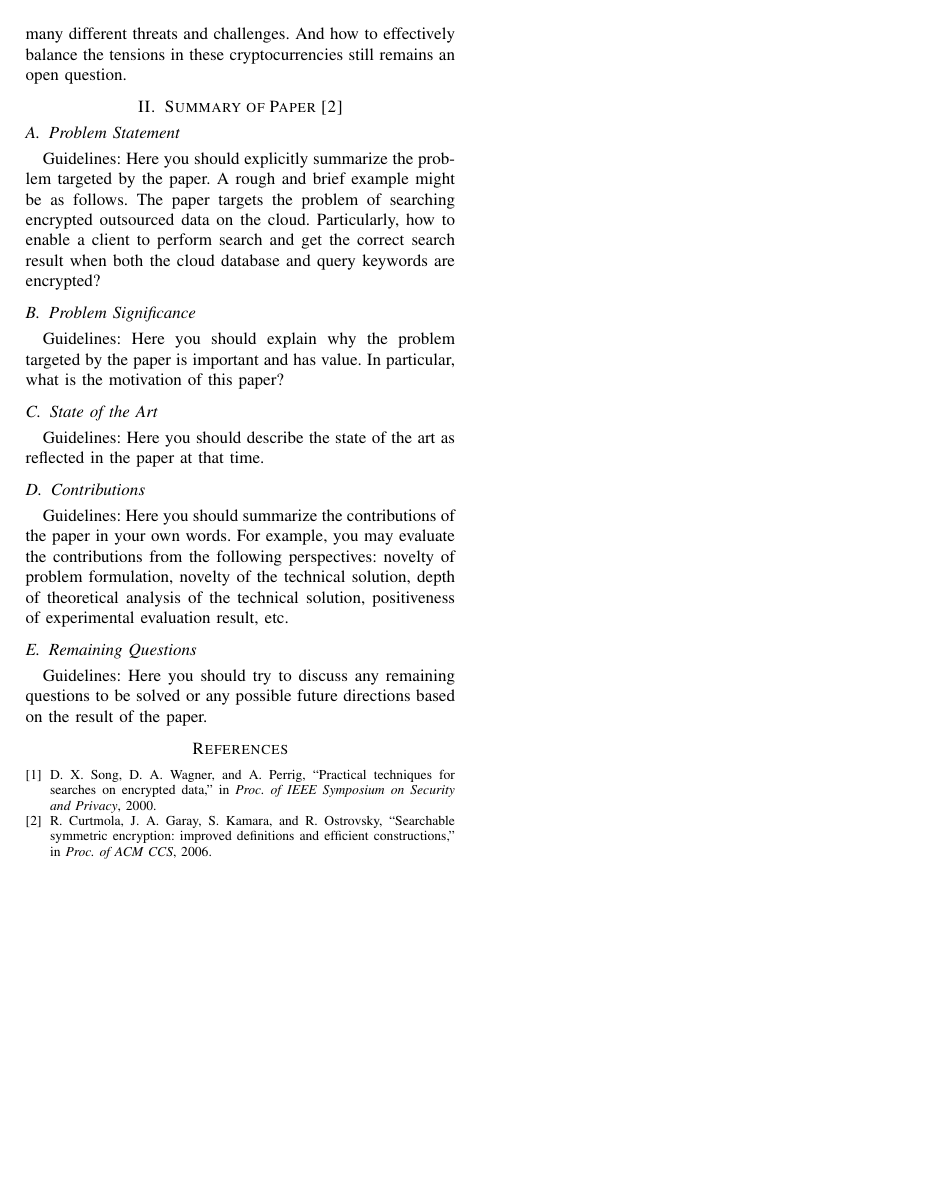
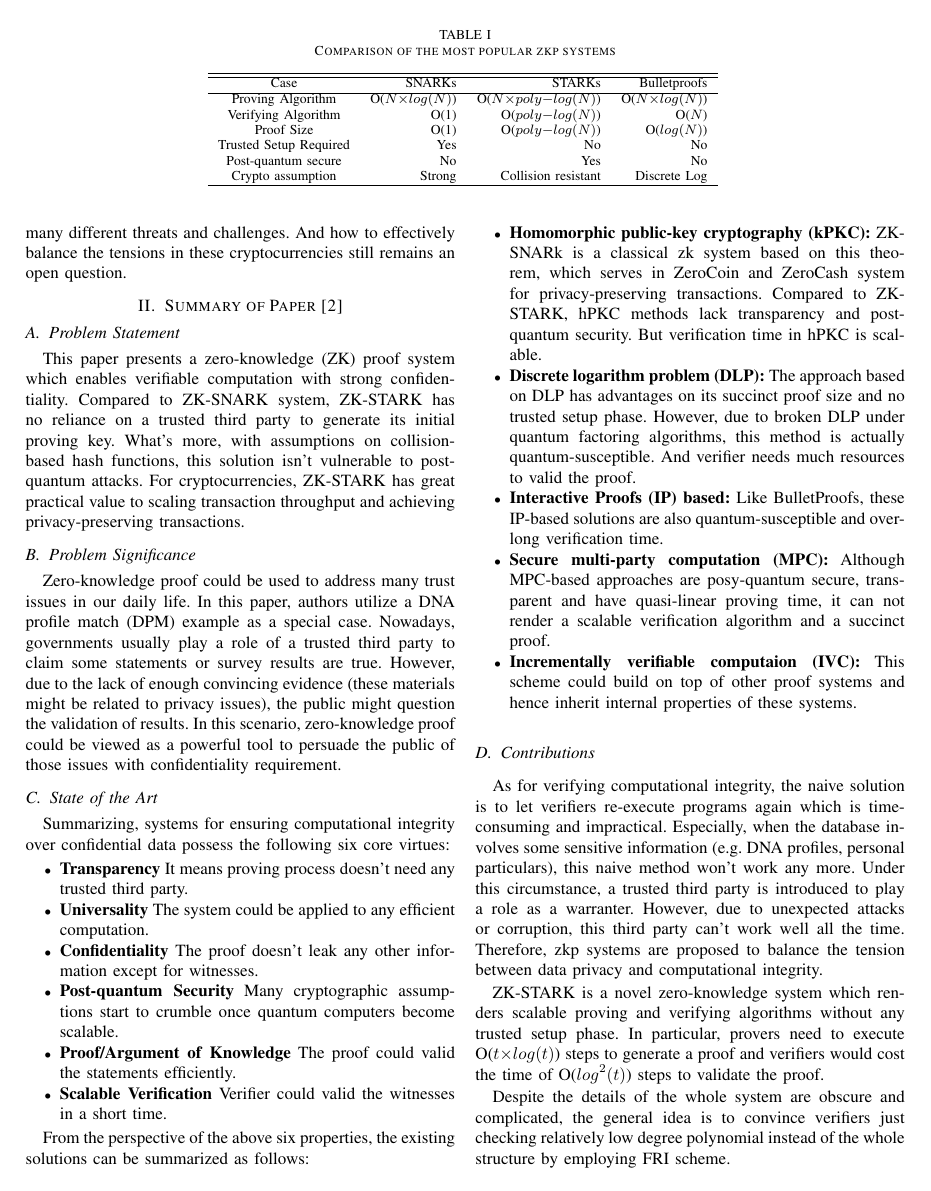
Before and after one commit to yangji721/CityU-CS6290-Blockchain, a LaTeX problem sheet (Assignment3/main.tex, which reads Assignment3/references.bib): page 2 of 2 before the commit and page 2 of 3 after it. Compiled offline with pdfLaTeX; a missing font is replaced by an installed copy or a similar font; a LaTeX package or settings file that is missing is left out.

Commit message:
assign3-3

```diff
--- a/Assignment3/main.tex
+++ b/Assignment3/main.tex
@@ -93,6 +93,24 @@ Another solution, like ZeroCash and ZeroCoin, is to realize a total privacy-pres
 \subsection{Contributions}
 This paper mainly focuses on the security and privacy issues of Bitcoin and conduct many detailed analyses on state-of-the-art solutions.
 
+\begin{table*}[!t]
+    \caption{Comparison of the most popular zkp systems}
+    \centering
+    \begin{tabular}{c rrr}
+        \hline \hline
+        Case & SNARKs & STARKs & Bulletproofs \\
+        \hline
+        Proving Algorithm & O($N {\times} log(N)$) & O($N {\times} poly{-}log(N)$) & O($N {\times} log(N)$) \\
+        Verifying Algorithm & O(1) & O($poly{-}log(N)$) & O($N$) \\
+        Proof Size & O(1) & O($poly{-}log(N)$) & O($log(N)$) \\
+        Trusted Setup Required & Yes & No & No \\
+        Post-quantum secure & No & Yes & No \\
+        Crypto assumption & Strong & Collision resistant & Discrete Log \\
+        \hline
+    \end{tabular}
+    \label{compare}
+\end{table*}
+
 \subsection{Remaining Questions}
 The domain of this paper is only limited to the security and privacy perspective of Bitcoin.
 %
@@ -101,35 +119,75 @@ Other cryptocurrency like Ethereum, which firstly introduces the smart contract,
 And how to effectively balance the tensions in these cryptocurrencies still remains an open question.
 
 
-\section{Summary of Paper \cite{CurtmolaGKO06}}
+
+\section{Summary of Paper \cite{ben2018scalable}}
 
 \subsection{Problem Statement}
-Guidelines: Here you should explicitly summarize the problem targeted by the paper. A rough and brief example might be as follows.
+This paper presents a zero-knowledge (ZK) proof system which enables verifiable computation with strong confidentiality.
 %
-The paper targets the problem of searching encrypted outsourced data on the cloud.
+Compared to ZK-SNARK system, ZK-STARK has no reliance on a trusted third party to generate its initial proving key.
 %
-Particularly, how to enable a client to perform search and get the correct search result when both the cloud database and query keywords are encrypted?
+What's more, with assumptions on collision-based hash functions, this solution isn't vulnerable to post-quantum attacks.
+%
+For cryptocurrencies, ZK-STARK has great practical value to scaling transaction throughput and achieving privacy-preserving transactions.
 
 \subsection{Problem Significance}
-Guidelines: Here you should explain why the problem targeted by the paper is important and has value.
+Zero-knowledge proof could be used to address many trust issues in our daily life.
 %
-In particular, what is the motivation of this paper?
+In this paper, authors utilize a DNA profile match (DPM) example as a special case.
+%
+Nowadays, governments usually play a role of a trusted third party to claim some statements or survey results are true.
+%
+However, due to the lack of enough convincing evidence (these materials might be related to privacy issues), the public might question the validation of results.
+%
+In this scenario, zero-knowledge proof could be viewed as a powerful tool to persuade the public of those issues with confidentiality requirement.
 
 
 \subsection{State of the Art}
+Summarizing, systems for ensuring computational integrity over confidential data possess the following six core virtues:
 
-Guidelines: Here you should describe the state of the art as reflected in the paper at that time.
-%
+\begin{itemize}
+    \item \textbf{Transparency} It means proving process doesn't need any trusted third party.
+    \item \textbf{Universality} The system could be applied to any efficient computation.
+    \item \textbf{Confidentiality} The proof doesn't leak any other information except for witnesses.
+    \item \textbf{Post-quantum Security} Many cryptographic assumptions start to crumble once quantum computers become scalable.
+    \item \textbf{Proof/Argument of Knowledge} The proof could valid the statements efficiently.
+    \item \textbf{Scalable Verification} Verifier could valid the witnesses in a short time.
+\end{itemize}
 
+From the perspective of the above six properties, the existing solutions can be summarized as follows:
 
+\begin{itemize}
+    \item \textbf{Homomorphic public-key cryptography (kPKC):} ZK-SNARk is a classical zk system based on this theorem, which serves in ZeroCoin and ZeroCash system for privacy-preserving transactions.
+    Compared to ZK-STARK, hPKC methods lack transparency and post-quantum security. But verification time in hPKC is scalable.
+    \item \textbf{Discrete logarithm problem (DLP):} The approach based on DLP has advantages on its succinct proof size and no trusted setup phase.
+    However, due to broken DLP under quantum factoring algorithms, this method is actually quantum-susceptible. And verifier needs much resources to valid the proof.
+    \item \textbf{Interactive Proofs (IP) based:} Like BulletProofs, these IP-based solutions are also quantum-susceptible and overlong verification time.
+    \item \textbf{Secure multi-party computation (MPC):} Although MPC-based approaches are posy-quantum secure, transparent and have quasi-linear proving time, it can not render a scalable verification algorithm and a succinct proof.
+    \item \textbf{Incrementally verifiable computaion (IVC):} This scheme could build on top of other proof systems and hence inherit internal properties of these systems.
+\end{itemize}
 
 \subsection{Contributions}
-Guidelines: Here you should summarize the contributions of the paper in your own words.
+As for verifying computational integrity, the naive solution is to let verifiers re-execute programs again which is time-consuming and impractical.
 %
-For example, you may evaluate the contributions from the following perspectives: novelty of problem formulation, novelty of the technical solution, depth of theoretical analysis of the technical solution, positiveness of experimental evaluation result, etc.
+Especially, when the database involves some sensitive information (e.g. DNA profiles, personal particulars), this naive method won't work any more.
+%
+Under this circumstance, a trusted third party is introduced to play a role as a warranter.
+%
+However, due to unexpected attacks or corruption, this third party can't work well all the time.
+%
+Therefore, zkp systems are proposed to balance the tension between data privacy and computational integrity.
+
+ZK-STARK is a novel zero-knowledge system which renders scalable proving and verifying algorithms without any trusted setup phase.
+%
+In particular, provers need to execute O($t{\times}log(t)$) steps to generate a proof and verifiers would cost the time of O(${log}^2(t)$) steps to validate the proof.
+
+Despite the details of the whole system are obscure and complicated, the general idea is to convince verifiers just checking relatively low degree polynomial instead of the whole structure by employing FRI scheme.
 
 \subsection{Remaining Questions}
-Guidelines: Here you should try to discuss any remaining questions to be solved or any possible future directions based on the result of the paper.
+Compared to ZK-SNARK, the short coming of ZK-STARK is long proof size and verification time.
+%
+Whether this ideal approach could be improved further still remains an open question.
 
 \bibliographystyle{IEEEtran}
 \bibliography{references}
--- a/Assignment3/references.bib
+++ b/Assignment3/references.bib
@@ -5,5 +0,0 @@
-               Rafail Ostrovsky},
-  title     = {Searchable symmetric encryption: improved definitions and efficient
-               constructions},
-  booktitle = {Proc. of ACM CCS},
-  year      = {2006}
@@ -14,4 +10,0 @@
-               Adrian Perrig},
-  title     = {Practical Techniques for Searches on Encrypted Data},
-  booktitle = {Proc. of IEEE Symposium on Security and Privacy},
-  year      = {2000}
```
Also changed, not shown: Assignment3/main.tex (8 more changed lines), Assignment3/references.bib (24 more changed lines).
